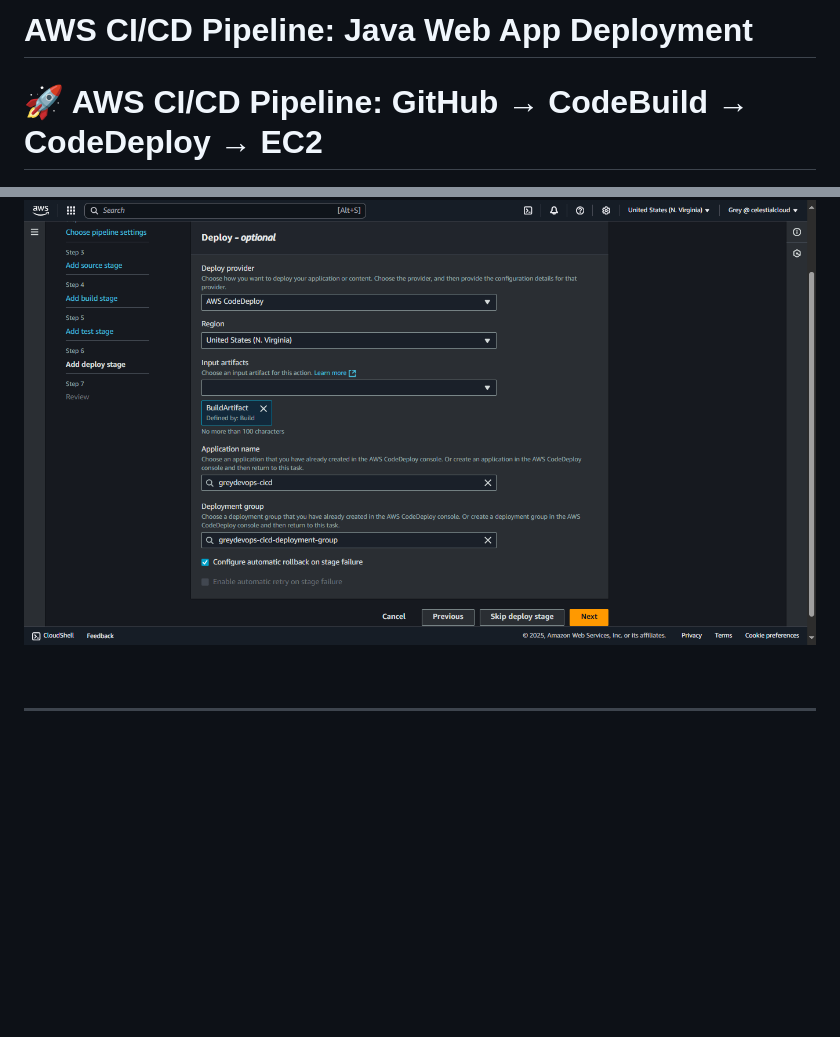
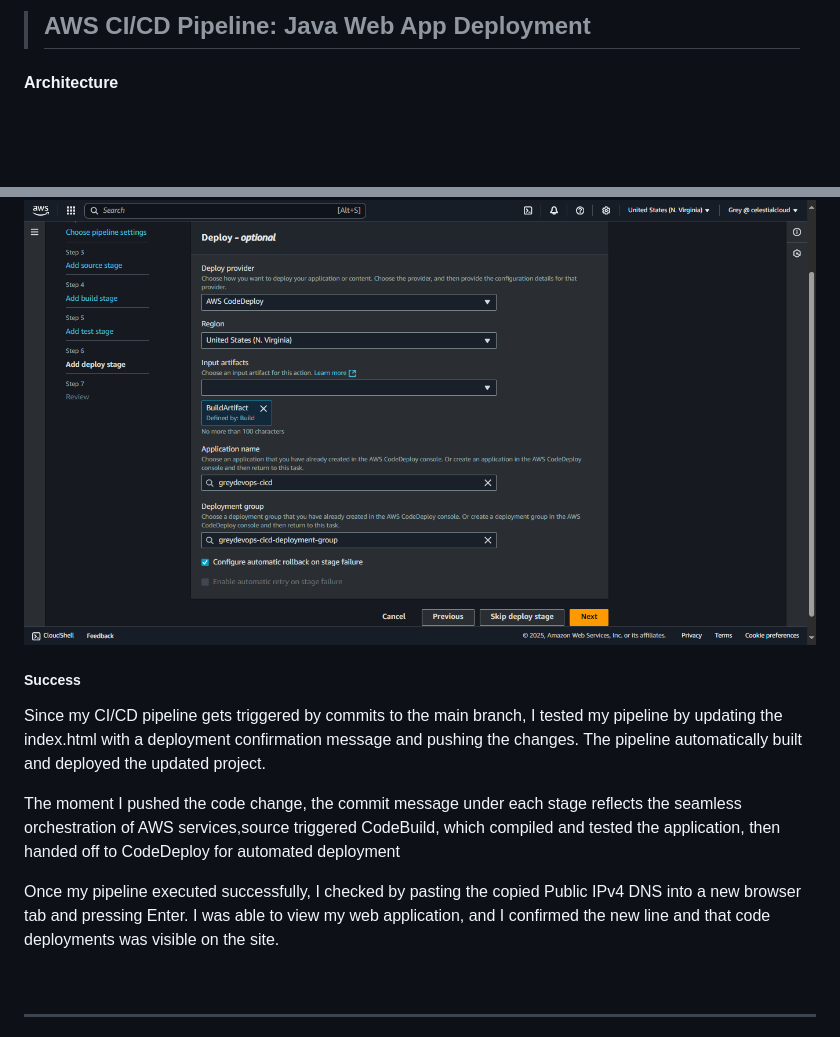
Before and after one commit to greytyler/aws-devops-web, a Markdown page: README.md, 2 parts joined by grey strips. Drawn GitHub-style; blank space fills up the shorter version.

Commit message:
shots

```diff
--- a/README.md
+++ b/README.md
@@ -1,6 +1,6 @@
-# AWS CI/CD Pipeline: Java Web App Deployment
+> ## AWS CI/CD Pipeline: Java Web App Deployment
 
-# 🚀 AWS CI/CD Pipeline: GitHub → CodeBuild → CodeDeploy → EC2
+#### Architecture
 
 ![Architecture Diagram](./images/architecture-6.png)
 <br>
@@ -64,6 +64,15 @@ The Deploy stage uses AWS CodeDeploy to release the application to an EC2 instan
 ![Deploy Stage](./images/deploy-stage.png)
 
 
+##### Success
+
+Since my CI/CD pipeline gets triggered by commits to the main branch, I tested my pipeline by updating the index.html with a deployment confirmation message and pushing the changes. The pipeline automatically built and deployed the updated project.
+
+
+The moment I pushed the code change, the commit message under each stage reflects the seamless orchestration of AWS services,source triggered CodeBuild, which compiled and tested the application, then handed off to CodeDeploy for automated deployment
+
+
+Once my pipeline executed successfully, I checked by pasting the copied Public IPv4 DNS into a new browser tab and pressing Enter. I was able to view my web application, and I confirmed the new line and that code deployments was visible on the site.
 
 
 <br>
```
Also changed, not shown: images/IMG_20250725_012617.png (added).
